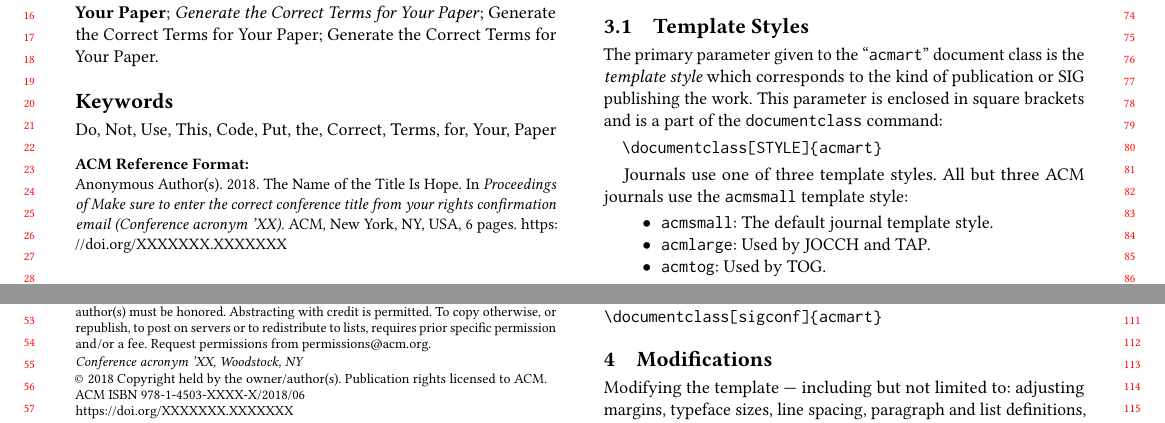
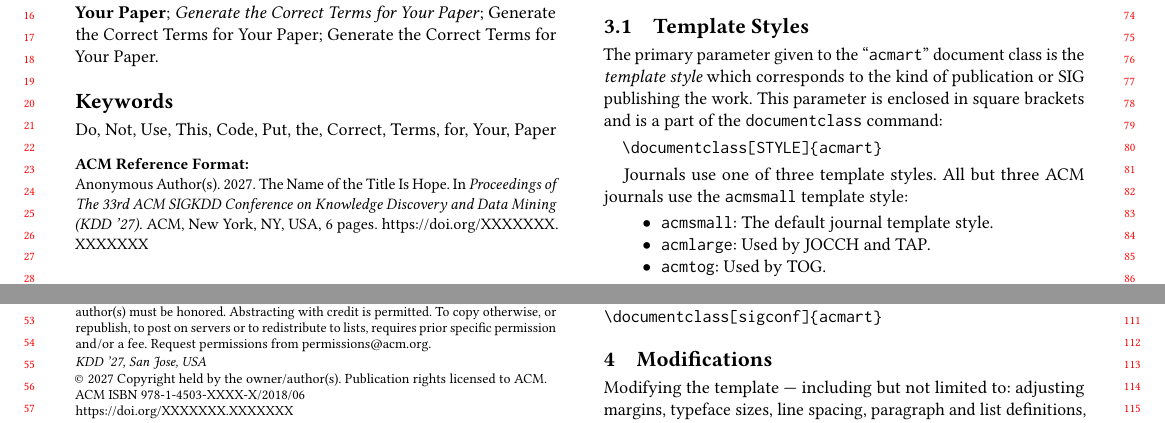
Before and after one commit to panda361/academic-latex-templates, a LaTeX paper (templates/kdd27/main.tex): two parts of page 1 of 6, joined at a grey line, cut so that both start at the same text. Compiled offline with pdfLaTeX.

Commit message:
Update Conference Metadata

```diff
--- a/templates/kdd27/main.tex
+++ b/templates/kdd27/main.tex
@@ -62,13 +62,11 @@
 %% the commands and values with those provided to you when you
 %% complete the rights form.
 \setcopyright{acmlicensed}
-\copyrightyear{2018}
-\acmYear{2018}
+\copyrightyear{2027}
+\acmYear{2027}
 \acmDOI{XXXXXXX.XXXXXXX}
 %% These commands are for a PROCEEDINGS abstract or paper.
-\acmConference[Conference acronym 'XX]{Make sure to enter the correct
-  conference title from your rights confirmation email}{June 03--05,
-  2018}{Woodstock, NY}
+\acmConference[KDD '27]{The 33rd ACM SIGKDD Conference on Knowledge Discovery and Data Mining}{August 1--5, 2027}{San Jose, USA}
 %%
 %%  Uncomment \acmBooktitle if the title of the proceedings is different
 %%  from ``Proceedings of ...''!
```
